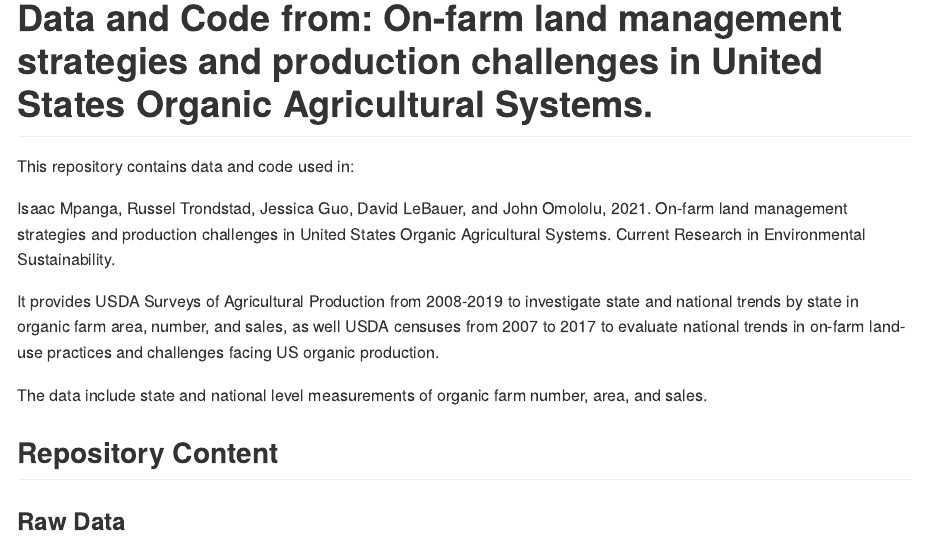
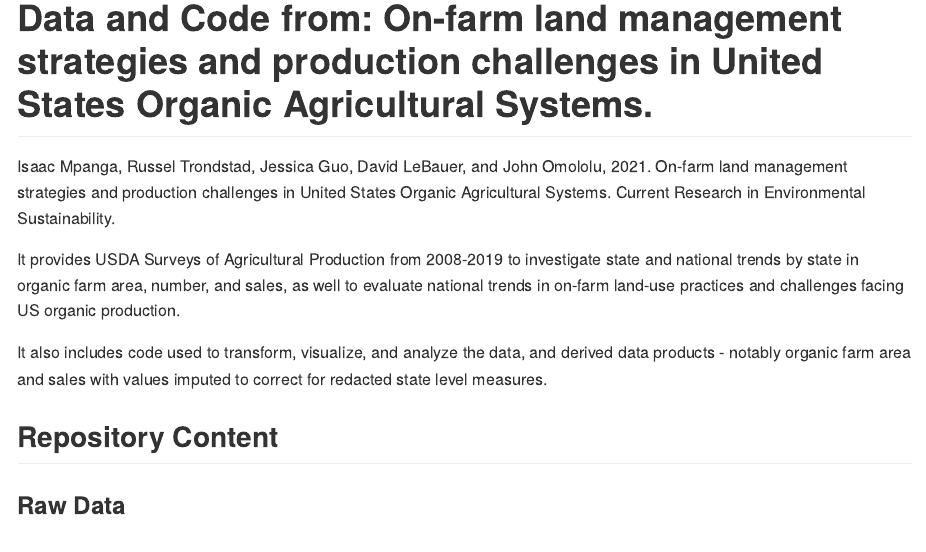
Before and after one commit to az-digitalag/state_organic_ag, an R Markdown document (README.Rmd): the page in a window 1100 px wide, from its top. The pictures show the output file README.md that the author committed with the source, drawn offline in the style of GitHub.

Commit message:
update intro to match Zenodo

```diff
--- a/README.Rmd
+++ b/README.Rmd
@@ -9,15 +9,11 @@ output:
 
 # Data and Code from: On-farm land management strategies and production challenges in United States Organic Agricultural Systems.
 
-This repository contains data and code used in:
-
 Isaac Mpanga, Russel Trondstad, Jessica Guo, David LeBauer, and John Omololu, 2021. On-farm land management strategies and production challenges in United States Organic Agricultural Systems. Current Research in Environmental Sustainability.
 
+It provides USDA Surveys of Agricultural Production from 2008-2019 to investigate state and national trends by state in organic farm area, number, and sales, as well to evaluate national trends in on-farm land-use practices and challenges facing US organic production.
 
-
-It provides USDA Surveys of Agricultural Production from 2008-2019 to investigate state and national trends by state in organic farm area, number, and sales, as well USDA censuses from 2007 to 2017 to evaluate national trends in on-farm land-use practices and challenges facing US organic production.
-
-The data include state and national level measurements of organic farm number, area, and sales.
+It also includes code used to transform, visualize, and analyze the data, and derived data products - notably organic farm area and sales with values imputed to correct for redacted state level measures.
 
 ## Repository Content
 
```
Also changed, not shown: README.md.
